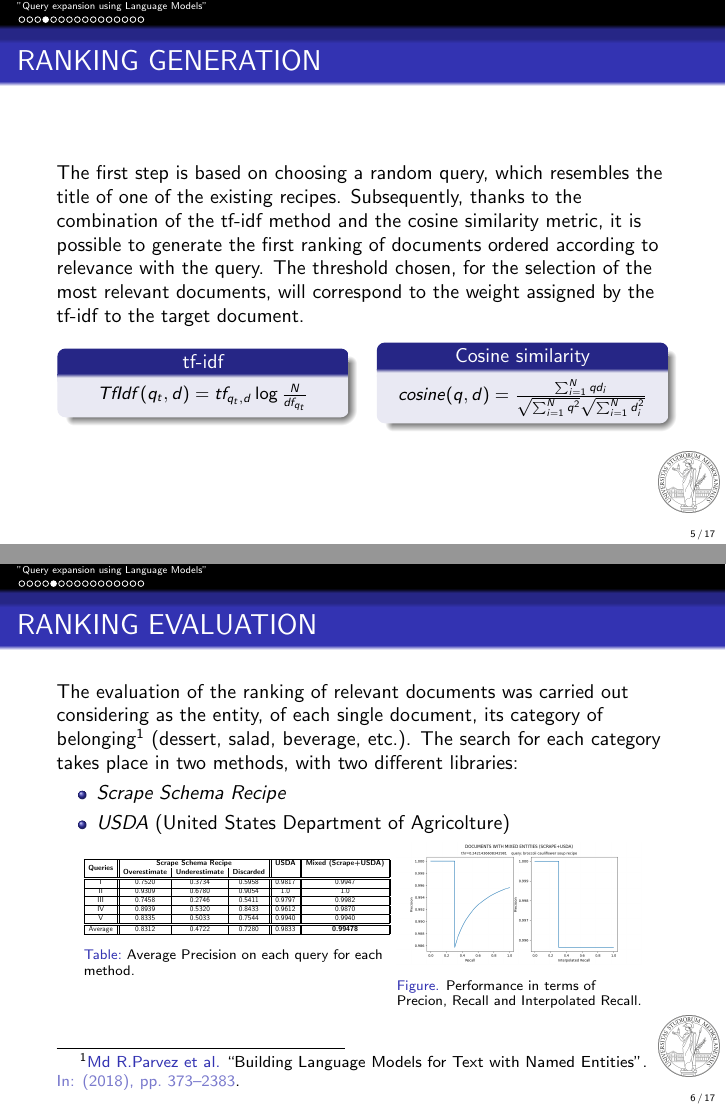
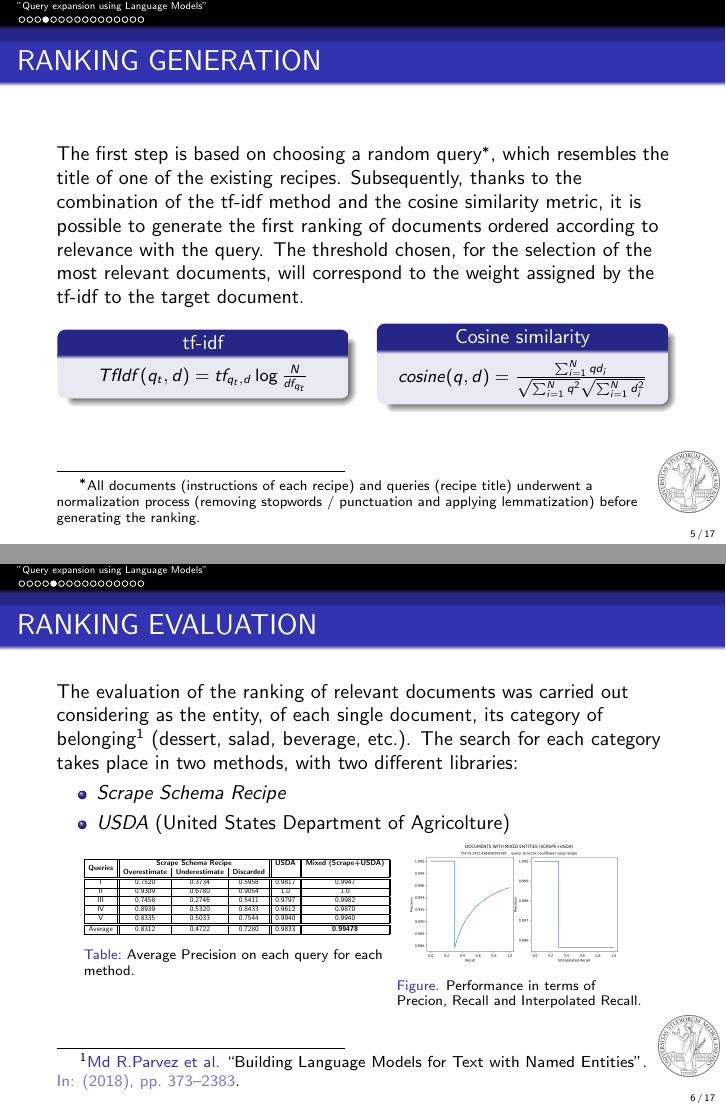
Before and after one commit to flavioforenza/Information-Retrieval-Paper, LaTeX slides (slides/main_slides.tex, which reads slides/slides_paper.tex): pages 5 and 6 of 17, joined at a grey line. The pictures show the PDF file slides/main_slides.pdf that the author committed with the source.

Commit message:
fix ranking generation slide

```diff
--- a/slides/main_slides.tex
+++ b/slides/main_slides.tex
@@ -11,6 +11,8 @@
 \usepackage[ruled]{algorithm2e}
 \usepackage{algorithmic,float}
 \usepackage{dirtytalk}
+\usepackage{marginnote}
+
 
 \SetKwInOut{Parameter}{parameter}
 
--- a/slides/slides_paper.tex
+++ b/slides/slides_paper.tex
@@ -64,7 +64,8 @@
 \end{frame}
 
 \begin{frame}{RANKING GENERATION}
-    The first step is based on choosing a random query, which resembles the title of one of the existing recipes. Subsequently, thanks to the combination of the tf-idf method and the cosine similarity metric, it is possible to generate the first ranking of documents ordered according to relevance with the query. The threshold chosen, for the selection of the most relevant documents, will correspond to the weight assigned by the tf-idf to the target document.
+    \renewcommand{\thefootnote}{\fnsymbol{footnote}}
+    The first step is based on choosing a random query\footnotemark[1], which resembles the title of one of the existing recipes. Subsequently, thanks to the combination of the tf-idf method and the cosine similarity metric, it is possible to generate the first ranking of documents ordered according to relevance with the query. The threshold chosen, for the selection of the most relevant documents, will correspond to the weight assigned by the tf-idf to the target document.
     \begin{minipage}{\linewidth}
         \centering
         \begin{minipage}{0.45\linewidth}
@@ -79,6 +80,7 @@
             \end{block}
         \end{minipage}
     \end{minipage}
+    \footnotetext[1]{\scriptsize All documents (instructions of each recipe) and queries (recipe title) underwent a normalization process (removing stopwords / punctuation and applying lemmatization) before generating the ranking.}
 \end{frame}
 
 \begin{frame}{RANKING EVALUATION}
```
Also changed, not shown: slides/main_slides.pdf, 4 other files.
